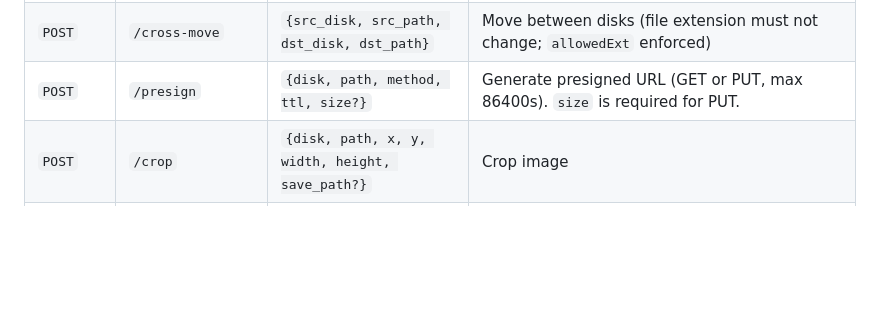
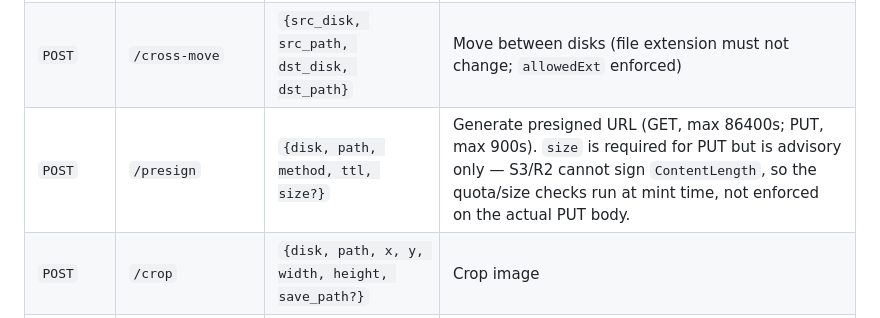
Before and after one commit to thai-pc/fluxfiles, a Markdown page: docs/guides/API.md, the part around the change. Rendered like a GitHub page; blank space fills up the shorter version.

```diff
--- a/docs/guides/API.md
+++ b/docs/guides/API.md
@@ -36,7 +36,7 @@ On error: `{ "data": null, "error": "Error message" }` with appropriate HTTP sta
 | `POST` | `/mkdir` | `{disk, path}` | Create directory |
 | `POST` | `/cross-copy` | `{src_disk, src_path, dst_disk, dst_path}` | Copy between disks (file extension must not change; `allowedExt` enforced) |
 | `POST` | `/cross-move` | `{src_disk, src_path, dst_disk, dst_path}` | Move between disks (file extension must not change; `allowedExt` enforced) |
-| `POST` | `/presign` | `{disk, path, method, ttl, size?}` | Generate presigned URL (GET or PUT, max 86400s). `size` is required for PUT. |
+| `POST` | `/presign` | `{disk, path, method, ttl, size?}` | Generate presigned URL (GET, max 86400s; PUT, max 900s). `size` is required for PUT but is advisory only — S3/R2 cannot sign `ContentLength`, so the quota/size checks run at mint time, not enforced on the actual PUT body. |
 | `POST` | `/crop` | `{disk, path, x, y, width, height, save_path?}` | Crop image |
 | `POST` | `/ai-tag` | `{disk, path}` | AI-analyze image (requires AI config) |
 | `POST` | `/import-url` | `{disk, path, url, filename?}` | Server-side fetch a URL into storage (opt-in via `allow_url_import`; SSRF-guarded) |
```
Also changed, not shown: .claude/api-map.md (+6 -3 lines).
